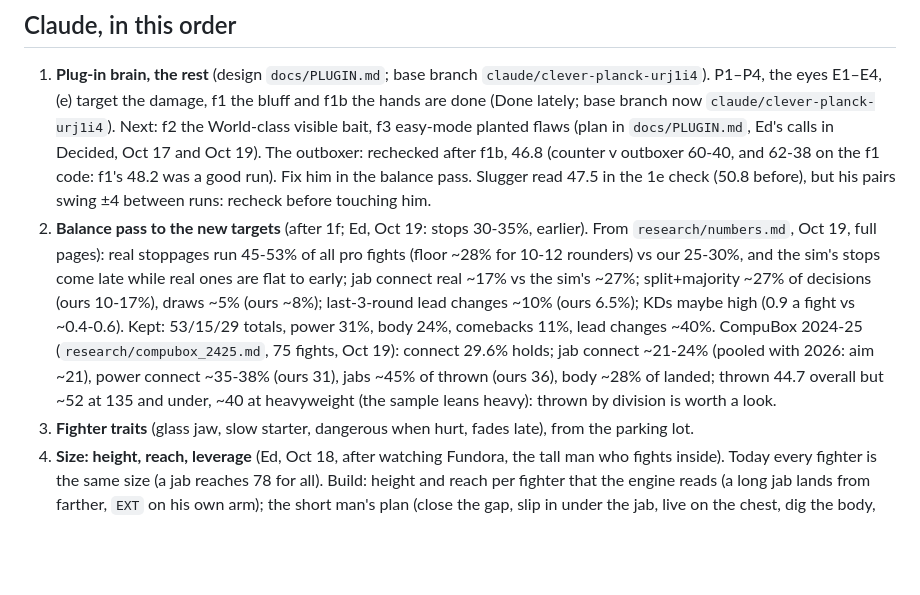
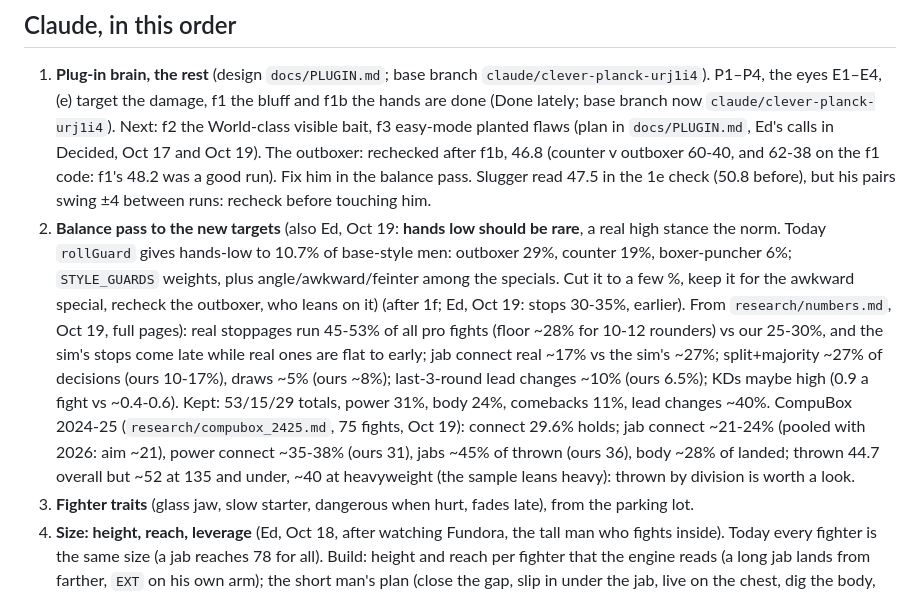
Before and after one commit to Ednerrd/Last-Bell, a Markdown page: ROADMAP.md, the part around the change. Drawn GitHub-style; blank space fills up the shorter version.

Commit message:
ROADMAP: hands-low guard should be rare (Ed), in the balance pass
Co-Authored-By: Claude Opus 5.5 <noreply@anthropic.com>
Claude-Session: https://claude.ai/code/session_012HaLj13KfywFsQgnnCHHCH

```diff
--- a/ROADMAP.md
+++ b/ROADMAP.md
@@ -7,7 +7,7 @@ The only to-do list. When something is done, delete its line here and put the nu
 
 ## Claude, in this order
 1. **Plug-in brain, the rest** (design `docs/PLUGIN.md`; base branch `claude/clever-planck-urj1i4`). P1–P4, the eyes E1–E4, (e) target the damage, f1 the bluff and f1b the hands are done (Done lately; base branch now `claude/clever-planck-urj1i4`). Next: f2 the World-class visible bait, f3 easy-mode planted flaws (plan in `docs/PLUGIN.md`, Ed's calls in Decided, Oct 17 and Oct 19). The outboxer: rechecked after f1b, 46.8 (counter v outboxer 60-40, and 62-38 on the f1 code: f1's 48.2 was a good run). Fix him in the balance pass. Slugger read 47.5 in the 1e check (50.8 before), but his pairs swing ±4 between runs: recheck before touching him.
-2. **Balance pass to the new targets** (after 1f; Ed, Oct 19: stops 30-35%, earlier). From `research/numbers.md`, Oct 19, full pages): real stoppages run 45-53% of all pro fights (floor ~28% for 10-12 rounders) vs our 25-30%, and the sim's stops come late while real ones are flat to early; jab connect real ~17% vs the sim's ~27%; split+majority ~27% of decisions (ours 10-17%), draws ~5% (ours ~8%); last-3-round lead changes ~10% (ours 6.5%); KDs maybe high (0.9 a fight vs ~0.4-0.6). Kept: 53/15/29 totals, power 31%, body 24%, comebacks 11%, lead changes ~40%. CompuBox 2024-25 (`research/compubox_2425.md`, 75 fights, Oct 19): connect 29.6% holds; jab connect ~21-24% (pooled with 2026: aim ~21), power connect ~35-38% (ours 31), jabs ~45% of thrown (ours 36), body ~28% of landed; thrown 44.7 overall but ~52 at 135 and under, ~40 at heavyweight (the sample leans heavy): thrown by division is worth a look.
+2. **Balance pass to the new targets** (also Ed, Oct 19: **hands low should be rare**, a real high stance the norm. Today `rollGuard` gives hands-low to 10.7% of base-style men: outboxer 29%, counter 19%, boxer-puncher 6%; `STYLE_GUARDS` weights, plus angle/awkward/feinter among the specials. Cut it to a few %, keep it for the awkward special, recheck the outboxer, who leans on it) (after 1f; Ed, Oct 19: stops 30-35%, earlier). From `research/numbers.md`, Oct 19, full pages): real stoppages run 45-53% of all pro fights (floor ~28% for 10-12 rounders) vs our 25-30%, and the sim's stops come late while real ones are flat to early; jab connect real ~17% vs the sim's ~27%; split+majority ~27% of decisions (ours 10-17%), draws ~5% (ours ~8%); last-3-round lead changes ~10% (ours 6.5%); KDs maybe high (0.9 a fight vs ~0.4-0.6). Kept: 53/15/29 totals, power 31%, body 24%, comebacks 11%, lead changes ~40%. CompuBox 2024-25 (`research/compubox_2425.md`, 75 fights, Oct 19): connect 29.6% holds; jab connect ~21-24% (pooled with 2026: aim ~21), power connect ~35-38% (ours 31), jabs ~45% of thrown (ours 36), body ~28% of landed; thrown 44.7 overall but ~52 at 135 and under, ~40 at heavyweight (the sample leans heavy): thrown by division is worth a look.
 3. **Fighter traits** (glass jaw, slow starter, dangerous when hurt, fades late), from the parking lot.
 4. **Size: height, reach, leverage** (Ed, Oct 18, after watching Fundora, the tall man who fights inside). Today every fighter is the same size (a jab reaches 78 for all). Build: height and reach per fighter that the engine reads (a long jab lands from farther, `EXT` on his own arm); the short man's plan (close the gap, slip in under the jab, live on the chest, dig the body, overhand right over the top); the tall man's choice (keep him on the jab, or go inside on purpose and lean down with uppercuts, a style plus a skill); leverage inside (the bigger man leaning his weight in close and in clinches tires the smaller one). Moves the hash: design pass first (high effort). Research: `research/size.md` (reach edge small, bigger at heavyweight; short man's entry must cost; Fundora drops the jab ~R4; height/reach table by division; leaning tiring has no data).
 5. **Merge `claude/brain-wire` into the main line.** Heads-up (rechecked Oct 18): brain-wire's history starts Oct 16 (re-rooted, 82 commits), so it shares no commits with main; main sits inside `claude/retire-old-ai`. Plan: join the histories with one merge commit (brain-wire's files win), then main fast-forwards. Republish the fight lab only when Ed says (Oct 15: "when I say").
```
